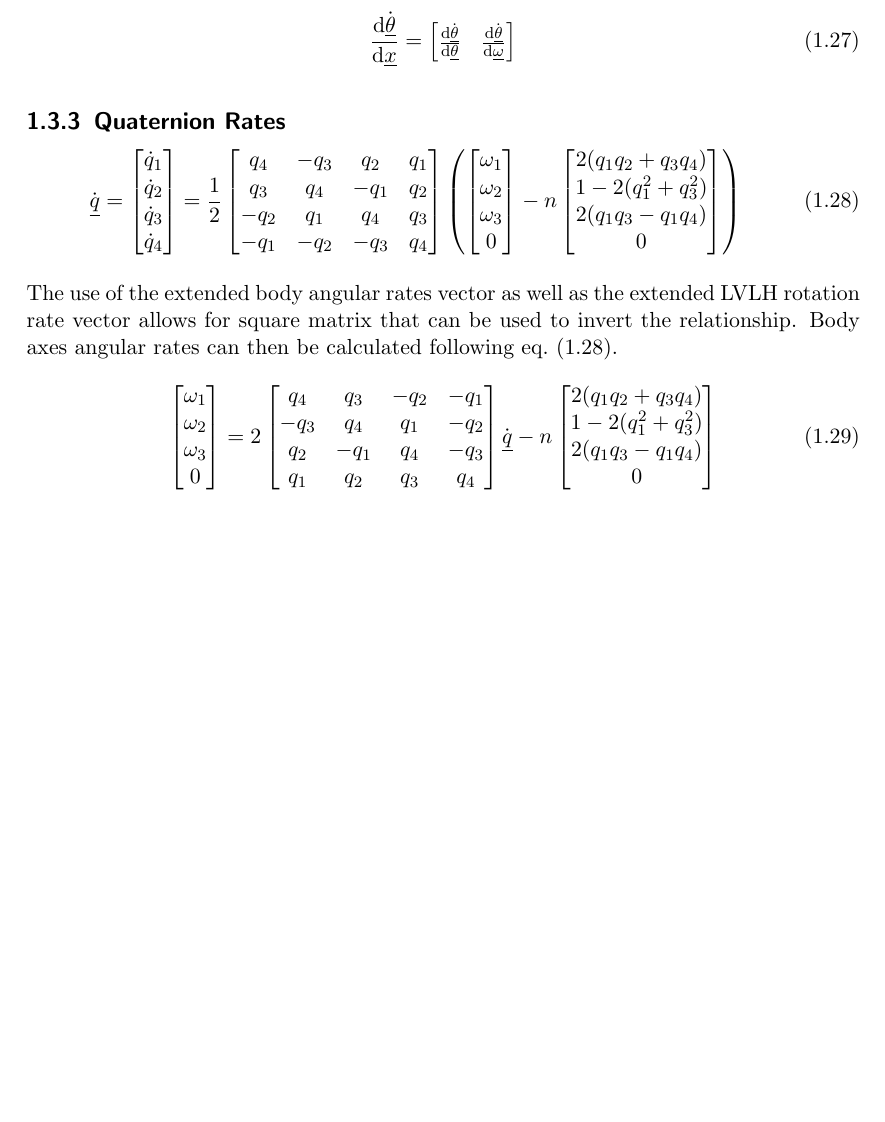
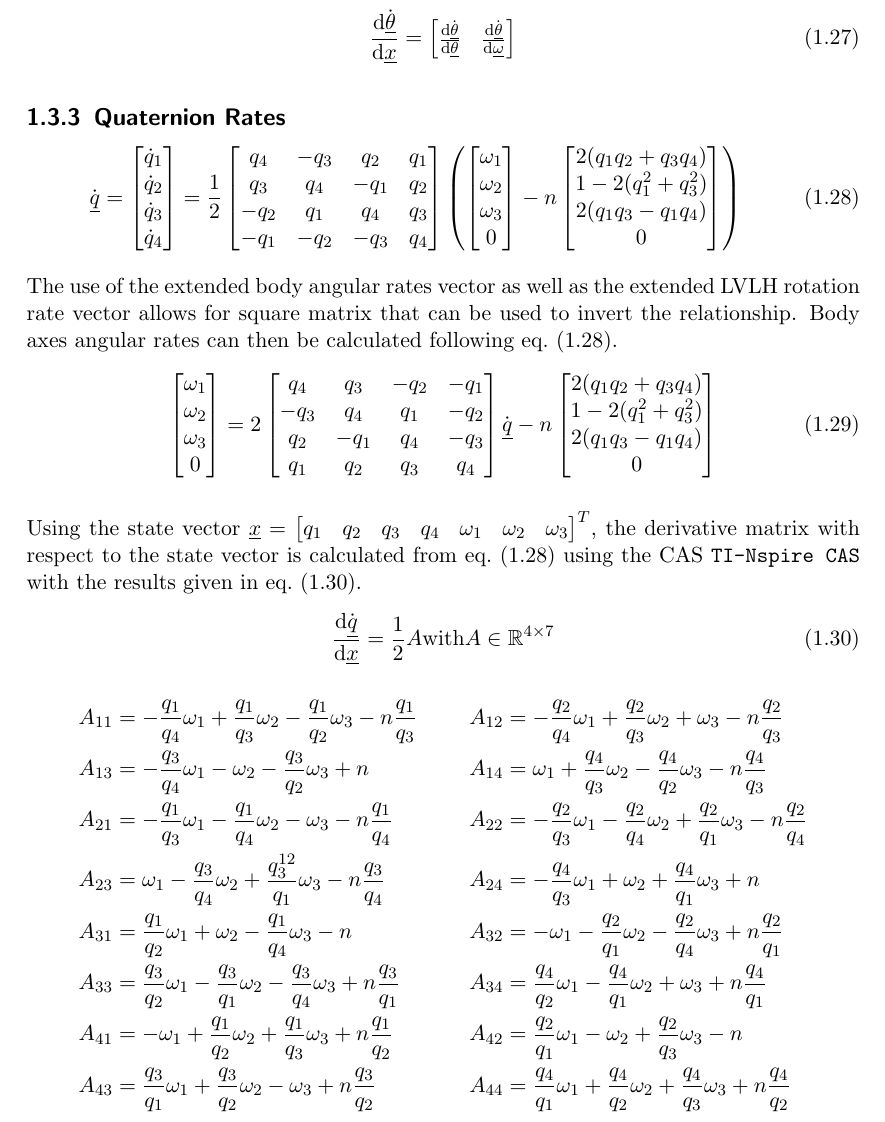
Before and after one commit to seasat/nonlinear-control-system, a LaTeX document (doc/report/report.tex, which reads doc/report/tex/section_kinematics.tex): part of page 9 of 13 before the commit and part of page 9 of 14 after it, cut so that both start at the same text, the shorter picture padded with empty space. Compiled offline with pdfLaTeX.

Commit message:
add equations for first dq by q block

```diff
--- a/doc/report/tex/section_kinematics.tex
+++ b/doc/report/tex/section_kinematics.tex
@@ -147,7 +147,7 @@ To predict the impact of changes in both changes in attitude components and angu
 
 The use of the extended body angular rates vector as well as the extended \gls{lvlh} rotation rate vector allows for square matrix that can be used to invert the relationship.
 Body axes angular rates can then be calculated following \cref{eqt:omega_to_q_dot}.
-\begin{equation}
+\begin{equation} \label{eqt:q_dot_to_omega}
     \begin{bmatrix}
         \omega_1 \\
         \omega_2 \\
@@ -169,3 +169,42 @@ Body axes angular rates can then be calculated following \cref{eqt:omega_to_q_do
         0
     \end{bmatrix}
 \end{equation}
+
+Using the state vector $\gls{sy:x} = \begin{bmatrix} q_1 & q_2 & q_3 & q_4 & \omega_1 & \omega_2 & \omega_3 \end{bmatrix}^T$, the derivative matrix with respect to the state vector is calculated from \cref{eqt:omega_to_q_dot} using the \gls{ac:cas} \texttt{TI-Nspire CAS} with the results given in \cref{eqt:q_rate_state_derivative}.
+\begin{equation} \label{eqt:q_rate_state_derivative}
+    \frac{\mathrm{d} \gls{sy:q_dot}}{\mathrm{d} \gls{sy:x}} =
+    \frac{1}{2} A \text{with} A \in \mathbb{R}^{4 \times 7}
+\end{equation}
+\begin{align*}
+    A_{11} &= -\frac{q_1}{q_4} \omega_1 + \frac{q_1}{q_3} \omega_2 - \frac{q_1}{q_2} \omega_3 - \gls{sy:mean_motion} \frac{q_1}{q_3}
+    &
+    A_{12} &= -\frac{q_2}{q_4} \omega_1+\frac{q_2}{q_3} \omega_2+\omega_3-n \frac{q_2}{q_3}
+    \\
+    A_{13} &= -\frac{q_3}{q_4} \omega_1-\omega_2-\frac{q_3}{q_2} \omega_3 + \gls{sy:mean_motion}
+    &
+    A_{14} &= \omega_1+\frac{q_4}{q_3} \omega_2-\frac{q_4}{q_2} \omega_3 - \gls{sy:mean_motion} \frac{q_4}{q_3}
+    \\
+    A_{21} &= -\frac{q_1}{q_3} \omega_1-\frac{q_1}{q_4} \omega_2-\omega_3-n \frac{q_1}{q_4}
+    &
+    A_{22} &= -\frac{q_2}{q_3} \omega_1-\frac{q_2}{q_4} \omega_2+\frac{q_2}{q_1} \omega_3-n \frac{q_2}{q_4}
+    \\
+    A_{23} &= \omega_1-\frac{q_3}{q_4} \omega_2+\frac{q_3^{12}}{q_1} \omega_3-n \frac{q_3}{q_4}
+    &
+    A_{24} &= -\frac{q_4}{q_3} \omega_1+\omega_2+\frac{q_4}{q_1} \omega_3 + \gls{sy:mean_motion}
+    \\
+    A_{31} &= \frac{q_1}{q_2} \omega_1+\omega_2-\frac{q_1}{q_4} \omega_3 - \gls{sy:mean_motion}
+    &
+    A_{32} &= -\omega_1-\frac{q_2}{q_1} \omega_2-\frac{q_2}{q_4} \omega_3+n \frac{q_2}{q_1}
+    \\
+    A_{33} &= \frac{q_3}{q_2} \omega_1-\frac{q_3}{q_1} \omega_2-\frac{q_3}{q_4} \omega_3+n \frac{q_3}{q_1}
+    &
+    A_{34} &= \frac{q_4}{q_2} \omega_1-\frac{q_4}{q_1} \omega_2+\omega_3+n \frac{q_4}{q_1}
+    \\
+    A_{41} &= -\omega_1+\frac{q_1}{q_2} \omega_2+\frac{q_1}{q_3} \omega_3+n \frac{q_1}{q_2}
+    &
+    A_{42} &= \frac{q_2}{q_1} \omega_1-\omega_2+\frac{q_2}{q_3} \omega_3-n
+    \\
+    A_{43} &= \frac{q_3}{q_1} \omega_1+\frac{q_3}{q_2} \omega_2-\omega_3+n \frac{q_3}{q_2}
+    &
+    A_{44} &= \frac{q_4}{q_1} \omega_1+\frac{q_4}{q_2} \omega_2+\frac{q_4}{q_3} \omega_3+n \frac{q_4}{q_2}
+\end{align*}
```
